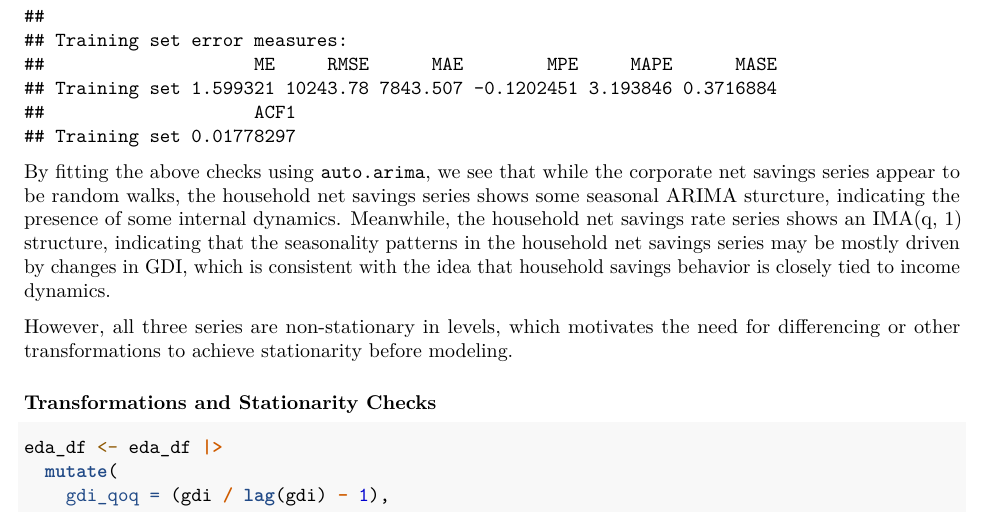
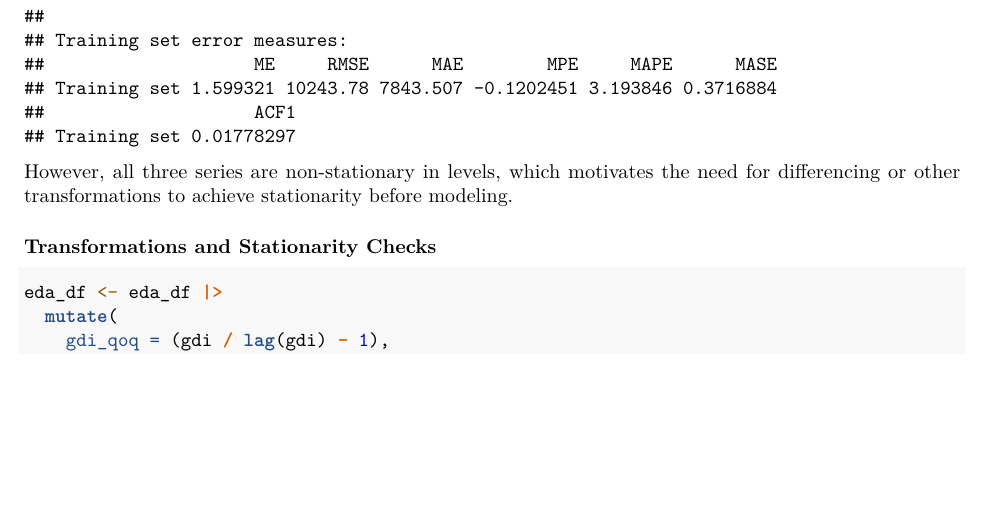
Before and after one commit to NathanPalaiologos/STAT-443-Project, an R Markdown document (notebooks/01_EDA.rmd): part of page 11 of 22, cut so that both start at the same text, the shorter picture padded with empty space. Rendered offline with R 4.5, knitr and Pandoc, then LaTeX, with nearby package versions.

Commit message:
Re-run EDA

````diff
--- a/notebooks/01_EDA.rmd
+++ b/notebooks/01_EDA.rmd
@@ -200,8 +200,6 @@ summary(auto_arima_cons)
 summary(auto_arima_gdi)
 summary(auto_arima_gpdi)
 ```
-By fitting the above checks using `auto.arima`, we see that while the corporate net savings series appear to be random walks, the household net savings series shows some seasonal ARIMA sturcture, indicating the presence of some internal dynamics. Meanwhile, the household net savings rate series shows an IMA(q, 1) structure, indicating that the seasonality patterns in the household net savings series may be mostly driven by changes in GDI, which is consistent with the idea that household savings behavior is closely tied to income dynamics.
-
 However, all three series are non-stationary in levels, which motivates the need for differencing or other transformations to achieve stationarity before modeling.
 
 ### Transformations and Stationarity Checks
````
